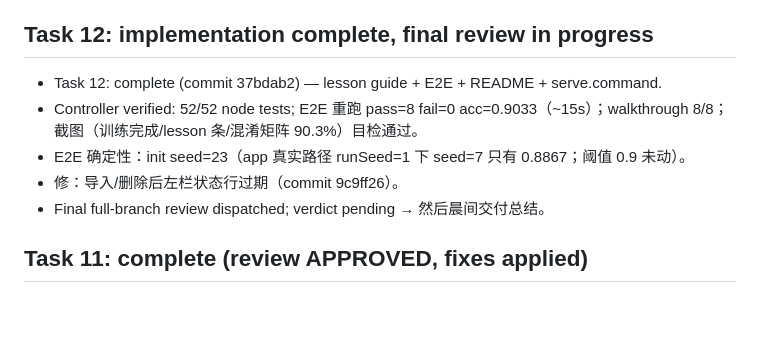
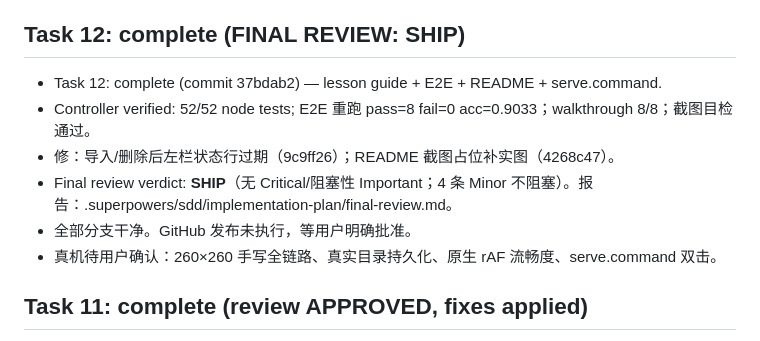
Before and after one commit to qingcaoyuyang/nn-anatomy2, a Markdown page: .sdd/progress.md, the part around the change. Rendered like a GitHub page; blank space fills up the shorter version.

Commit message:
docs: ledger final review SHIP

```diff
--- a/.sdd/progress.md
+++ b/.sdd/progress.md
@@ -32,12 +32,13 @@
 - 验证能力升级：已安装无头 Chromium（`~/workspace/tools/chrome-headless-shell-linux64/`，v154），冒烟测试通过：`showDirectoryPicker` 可用、OPFS 可用、`isSecureContext=true`（file:// 下亦然）。
 - 运行方式：静态文件 + 本地 server（secure context）；要求 Chromium 内核浏览器。
 
-## Task 12: implementation complete, final review in progress
+## Task 12: complete (FINAL REVIEW: SHIP)
 - Task 12: complete (commit 37bdab2) — lesson guide + E2E + README + serve.command.
-- Controller verified: 52/52 node tests; E2E 重跑 pass=8 fail=0 acc=0.9033（~15s）；walkthrough 8/8；截图（训练完成/lesson 条/混淆矩阵 90.3%）目检通过。
-- E2E 确定性：init seed=23（app 真实路径 runSeed=1 下 seed=7 只有 0.8867；阈值 0.9 未动）。
-- 修：导入/删除后左栏状态行过期（commit 9c9ff26）。
-- Final full-branch review dispatched; verdict pending → 然后晨间交付总结。
+- Controller verified: 52/52 node tests; E2E 重跑 pass=8 fail=0 acc=0.9033；walkthrough 8/8；截图目检通过。
+- 修：导入/删除后左栏状态行过期（9c9ff26）；README 截图占位补实图（4268c47）。
+- Final review verdict: **SHIP**（无 Critical/阻塞性 Important；4 条 Minor 不阻塞）。报告：.superpowers/sdd/implementation-plan/final-review.md。
+- 全部分支干净。GitHub 发布未执行，等用户明确批准。
+- 真机待用户确认：260×260 手写全链路、真实目录持久化、原生 rAF 流畅度、serve.command 双击。
 
 ## Task 11: complete (review APPROVED, fixes applied)
 - Task 11: complete (commit a8c8d20) — training panel + confusion matrix + dataset management.
```
